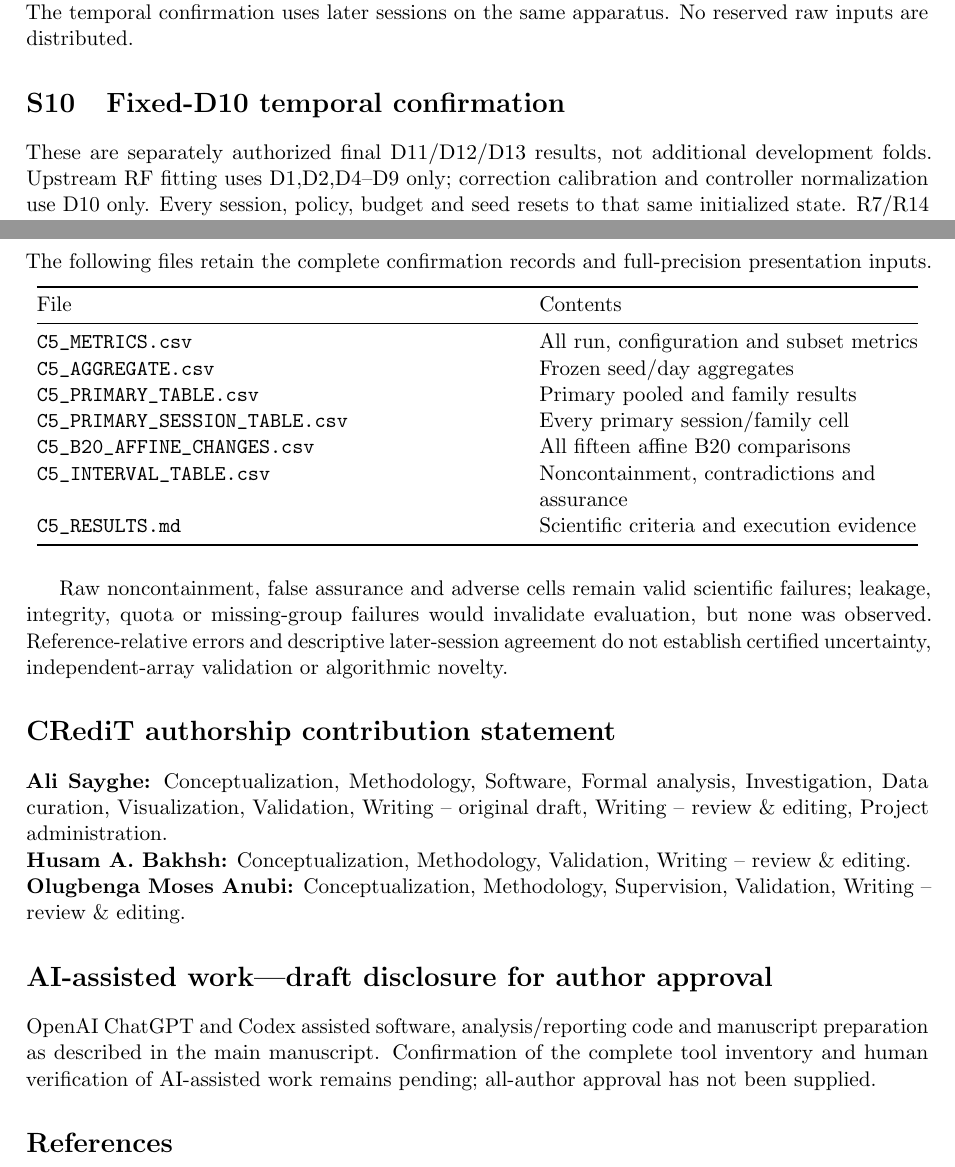
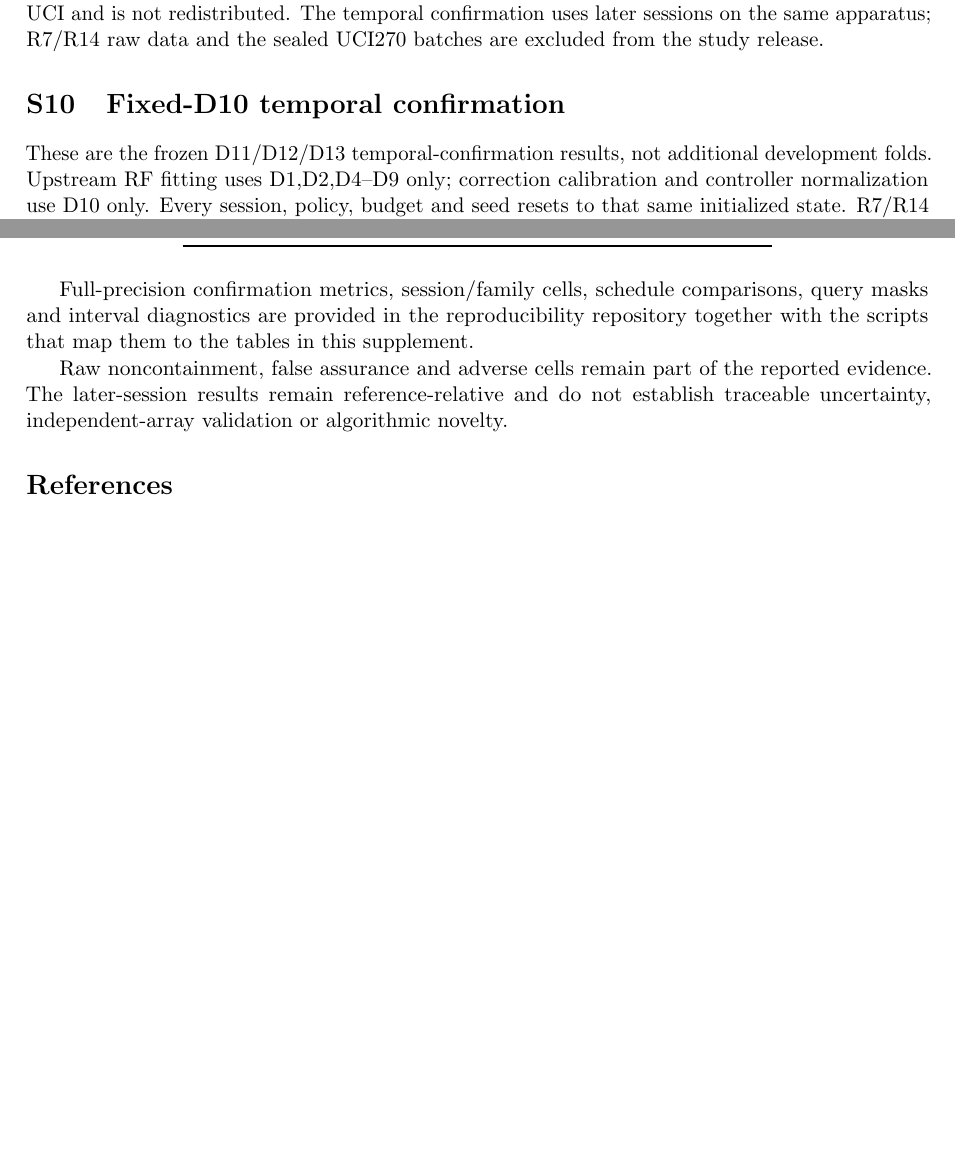
Before and after one commit to asayghe1/CO-Sensor-Reference-Calibration, a LaTeX document (manuscript/supplement.tex): two parts of pages 14 and 22 of 23 before the commit and two parts of pages 13 and 21 of 22 after it, joined at a grey line, cut so that both start at the same text, the shorter picture padded with empty space. Compiled offline with pdfLaTeX.

Commit message:
edit: remove internal review language from supplement

```diff
--- a/manuscript/supplement.tex
+++ b/manuscript/supplement.tex
@@ -10,6 +10,6 @@
 \input{author_details.tex}
 \input{editorial_layout.tex}
 \hypersetup{pdftitle={Supplement: \ManuscriptTitle}}
-\date{Author-review draft}
+\date{}
 \newcommand{\FloatBarrier}{\par}
 \begin{document}
@@ -44,9 +44,9 @@ False assurance is computed independently as a noncontradictory, own-center radi
 No confirmation bootstrap was performed. For development D6/D8/D10 only, paired overlapping blocks use 2,000 replicates, seed 487 and fixed lengths 5/10/20. One index bank per length/day is shared across all arms/families/endpoints. Configurations are not resampled independently. Fixed fits, trajectories, initialization and shared reference labels are conditioned upon; learning and reference uncertainty are not resimulated. Percentile intervals are conditional sensitivity bounds, requiring regularity assumptions for an inferential interpretation. Adaptive chronological loss paths may be nonstationary. Neither a zero crossing nor an excluded zero establishes equivalence, causal drift explanation or independent-array coverage. The complete CSV retains every comparator/metric, all three session effects and direction counts. Quarter means, lag-one correlations and linear trends inspect temporal structure without validating arbitrary nonstationarity.
 \input{table_s_resampling.tex}\FloatBarrier
 \section{Code and data access}
-The original UCI measurements are public under DOI 10.24432/C5S302. The complete permitted local development archive contains pre-query exports, source hashes, model/mask identities, causal logs, original training/replay code and derived development feature inputs. All tables and figures are supplied as static LaTeX build inputs alongside unchanged full-precision numerical files. The document-only figure utility reads those saved summary values to improve presentation; it performs no model fitting, prediction replay, metric recomputation or resampling. A public code/prediction deposit is not yet available; the final access and licensing arrangement awaits author approval. The temporal confirmation uses later sessions on the same apparatus. No reserved raw inputs are distributed.
+The original UCI measurements are public under DOI 10.24432/C5S302. Code, frozen numerical evidence and reproduction scripts for the reported analyses are deposited at \url{https://github.com/asayghe1/CO-Sensor-Reference-Calibration}. The raw UCI archive is obtained directly from UCI and is not redistributed. The temporal confirmation uses later sessions on the same apparatus; R7/R14 raw data and the sealed UCI270 batches are excluded from the study release.
 \section{Fixed-D10 temporal confirmation}\label{sec:sc5}
-These are separately authorized final D11/D12/D13 results, not additional development folds. Upstream RF fitting uses D1,D2,D4--D9 only; correction calibration and controller normalization use D10 only. Every session, policy, budget and seed resets to that same initialized state. R7/R14 and UCI270 batches 7--10 remain excluded. All 129 final paths were committed before summaries, and saved-output recomputation reproduces all 40,635 run metric rows and 5,040 aggregates. The protocol/source/model hashes and development evidence remain unchanged; no refit, retuning or final-result method selection occurred.
+These are the frozen D11/D12/D13 temporal-confirmation results, not additional development folds. Upstream RF fitting uses D1,D2,D4--D9 only; correction calibration and controller normalization use D10 only. Every session, policy, budget and seed resets to that same initialized state. R7/R14 and UCI270 batches 7--10 remain excluded. All 129 final paths were committed before summaries, and saved-output recomputation reproduces all 40,635 run metric rows and 5,040 aggregates. The protocol/source/model hashes and development evidence remain unchanged; no refit, retuning or final-result method selection occurred.
 
 The original pooled primary contrasts are historical affine $\lambda=1$ B0 minus raw consensus and incremental affine $\lambda=1$ envelope B20 minus own B0. The frozen descriptive criterion requires lower strict 1 ppm exceedance and nonpositive MAE change pooled and separately in both families; strict exceedance is primary and MAE is the guardrail. Historical benefit is heterogeneous because FIS MAE worsens on all three days. Incremental benefit meets the pooled-and-both-family aggregate criterion, but session reversals preclude uniform improvement. Envelope superiority over all three original schedule comparators is unsupported. FIS MAE improves relative to affine B0 (0.9471 to 0.9033 ppm) but remains worse than unchanged consensus (0.8820 ppm). The full cell tables retain all unfavorable values.
 
@@ -60,25 +60,8 @@ The all/queried/unqueried numerical records retain 0.5/1/2 ppm endpoints, RMSE,
 
 \input{table_s_c5_all.tex}
 
-\begin{table}[H]
-\noindent The following files retain the complete confirmation records and full-precision presentation inputs.\par\medskip
-\centering\begin{tabular}{@{}>{\raggedright\arraybackslash}p{0.54\linewidth}>{\raggedright\arraybackslash}p{0.42\linewidth}@{}}
-\toprule
-File & Contents \\ \midrule
-\path{C5_METRICS.csv} & All run, configuration and subset metrics \\
-\path{C5_AGGREGATE.csv} & Frozen seed/day aggregates \\
-\path{C5_PRIMARY_TABLE.csv} & Primary pooled and family results \\
-\path{C5_PRIMARY_SESSION_TABLE.csv} & Every primary session/family cell \\
-\path{C5_B20_AFFINE_CHANGES.csv} & All fifteen affine B20 comparisons \\
-\path{C5_INTERVAL_TABLE.csv} & Noncontainment, contradictions and assurance \\
-\path{C5_RESULTS.md} & Scientific criteria and execution evidence \\
-\bottomrule
-\end{tabular}\end{table}
+Full-precision confirmation metrics, session/family cells, schedule comparisons, query masks and interval diagnostics are provided in the reproducibility repository together with the scripts that map them to the tables in this supplement.
 
-Raw noncontainment, false assurance and adverse cells remain valid scientific failures; leakage, integrity, quota or missing-group failures would invalidate evaluation, but none was observed. Reference-relative errors and descriptive later-session agreement do not establish certified uncertainty, independent-array validation or algorithmic novelty.
-
-\input{author_declarations.tex}
-\section*{AI-assisted work---draft disclosure for author approval}
-OpenAI ChatGPT and Codex assisted software, analysis/reporting code and manuscript preparation as described in the main manuscript. Confirmation of the complete tool inventory and human verification of AI-assisted work remains pending; all-author approval has not been supplied.
+Raw noncontainment, false assurance and adverse cells remain part of the reported evidence. The later-session results remain reference-relative and do not establish traceable uncertainty, independent-array validation or algorithmic novelty.
 \bibliographystyle{unsrtnat}\bibliography{references}
 \end{document}
```
Also changed, not shown: manuscript/supplement.tex (6 more changed lines).
